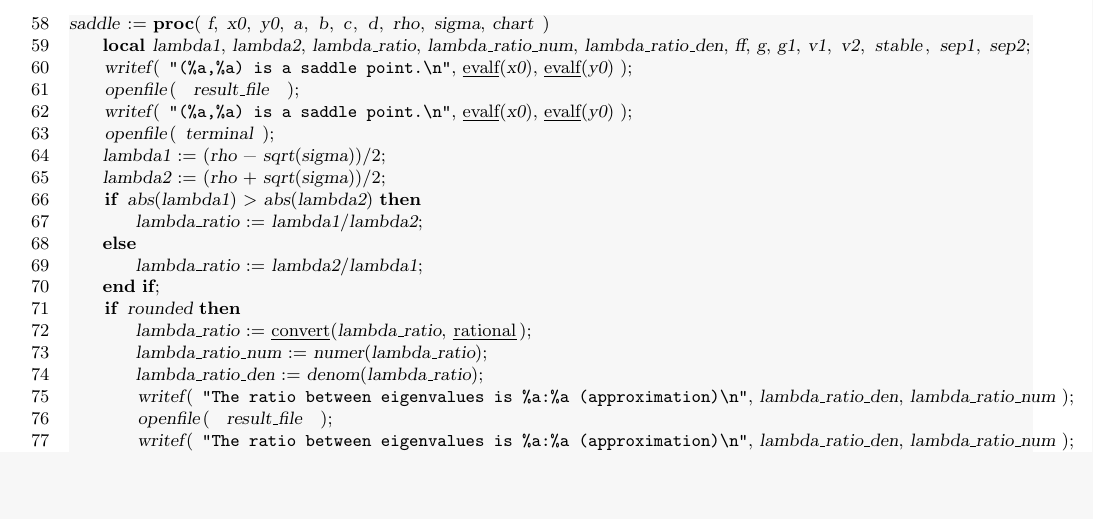
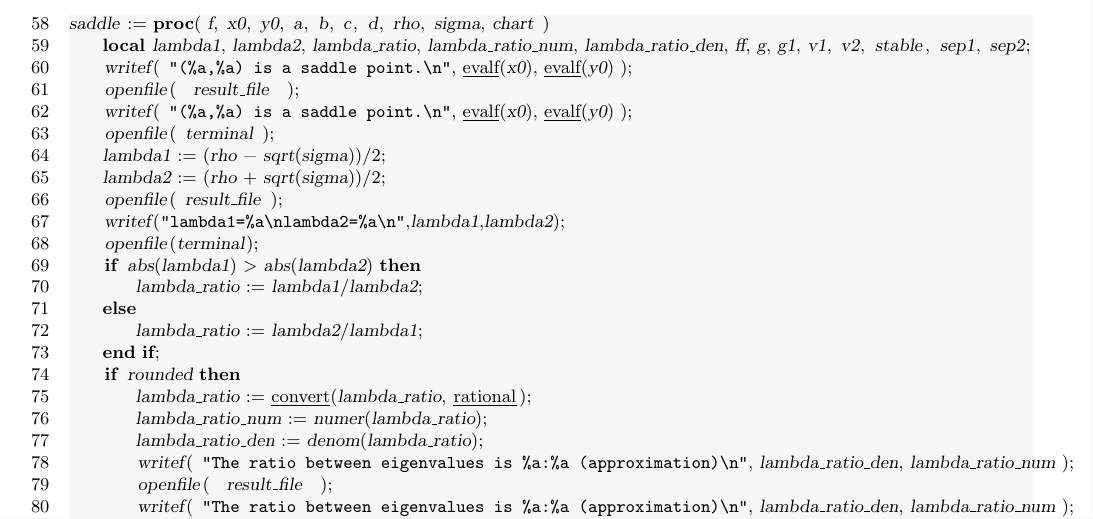
Before and after one commit to oscarsaleta/P4, a LaTeX document (src-mpl/type.tex): part of page 3 of 12, cut so that both start at the same text, the shorter picture padded with empty space. Compiled offline with pdfLaTeX.

Commit message:
try solve bug in if

```diff
--- a/src-mpl/type.tex
+++ b/src-mpl/type.tex
@@ -150,6 +150,9 @@ saddle := proc( f, x0, y0, a, b, c, d, rho, sigma, chart )
     openfile( terminal );
     lambda1 := (rho - sqrt(sigma))/2;
     lambda2 := (rho + sqrt(sigma))/2;
+    openfile(result_file);
+    writef("lambda1=%a\nlambda2=%a\n",lambda1,lambda2);
+    openfile(terminal);
     if abs(lambda1) > abs(lambda2) then
         lambda_ratio := lambda1/lambda2;
     else
```
